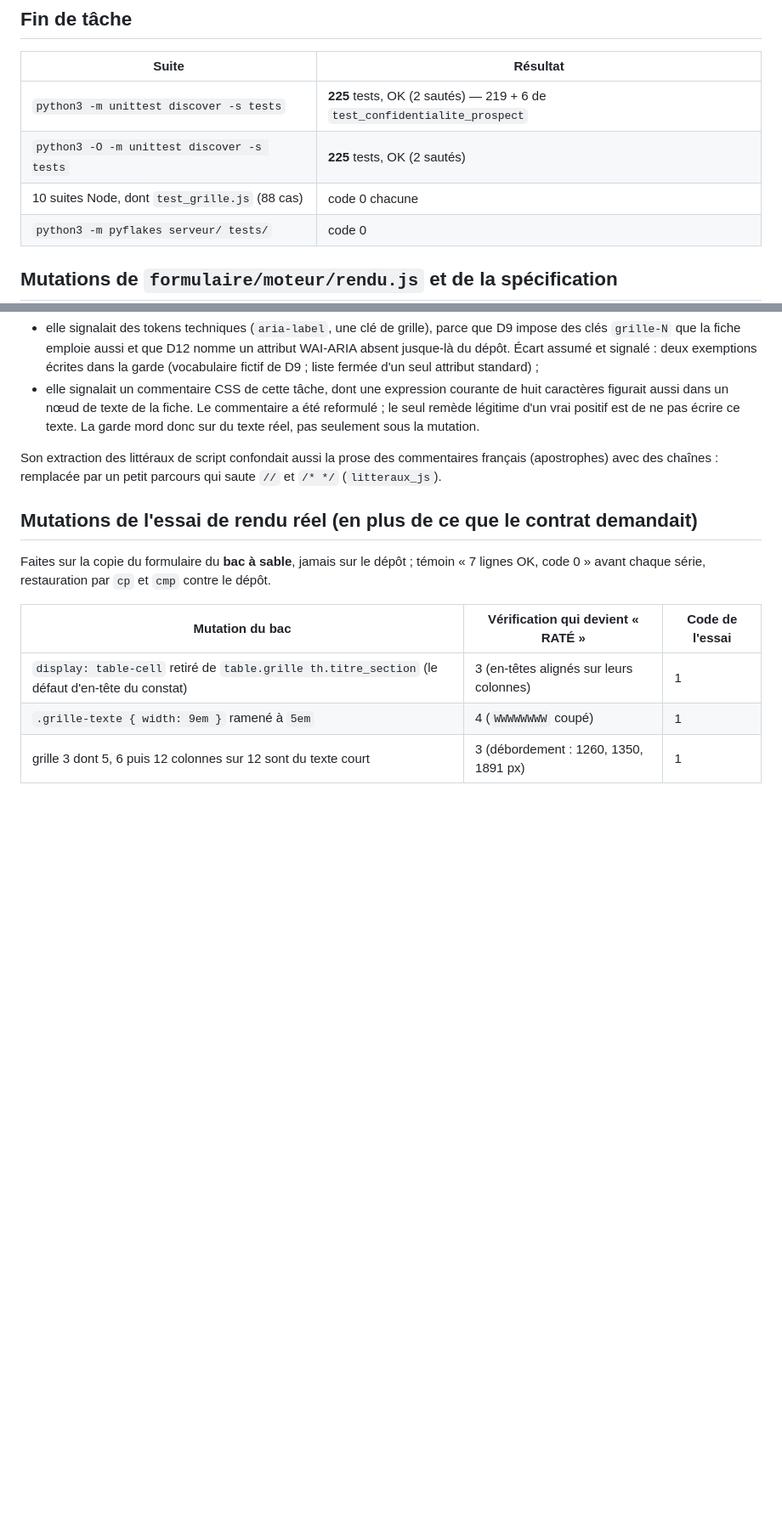
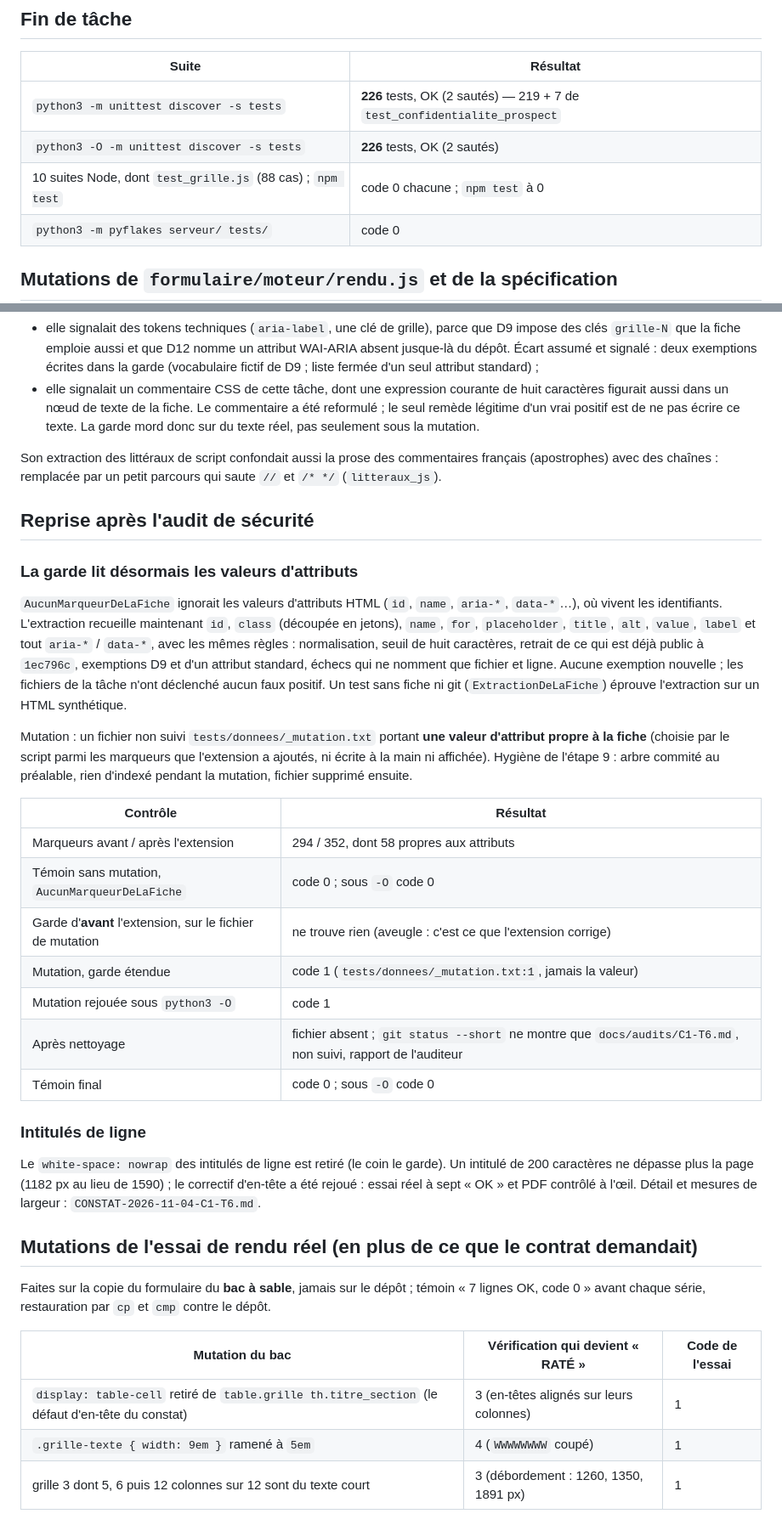
Before and after one commit to baptiste5922/bilan-posturo, a Markdown page: docs/audits/C1-T6-mises-en-echec.md, 2 parts joined by grey strips. Shown at 85% size. Drawn GitHub-style; blank space fills up the shorter version.

Commit message:
C1-T6 Consigne la mutation d'attribut et la reprise après l'audit
Co-Authored-By: Claude Sonnet 5.5 <noreply@anthropic.com>

```diff
--- a/docs/audits/C1-T6-mises-en-echec.md
+++ b/docs/audits/C1-T6-mises-en-echec.md
@@ -23,9 +23,9 @@ Le contrat et `CLAUDE.md` parlent de « dix suites Node » : la CI et
 
 | Suite | Résultat |
 |---|---|
-| `python3 -m unittest discover -s tests` | **225** tests, OK (2 sautés) — 219 + 6 de `test_confidentialite_prospect` |
-| `python3 -O -m unittest discover -s tests` | **225** tests, OK (2 sautés) |
-| 10 suites Node, dont `test_grille.js` (88 cas) | code 0 chacune |
+| `python3 -m unittest discover -s tests` | **226** tests, OK (2 sautés) — 219 + 7 de `test_confidentialite_prospect` |
+| `python3 -O -m unittest discover -s tests` | **226** tests, OK (2 sautés) |
+| 10 suites Node, dont `test_grille.js` (88 cas) ; `npm test` | code 0 chacune ; `npm test` à 0 |
 | `python3 -m pyflakes serveur/ tests/` | code 0 |
 
 ## Mutations de `formulaire/moteur/rendu.js` et de la spécification
@@ -101,6 +101,43 @@ Son extraction des littéraux de script confondait aussi la prose des
 commentaires français (apostrophes) avec des chaînes : remplacée par un petit
 parcours qui saute `//` et `/* */` (`litteraux_js`).
 
+## Reprise après l'audit de sécurité
+
+### La garde lit désormais les valeurs d'attributs
+
+`AucunMarqueurDeLaFiche` ignorait les valeurs d'attributs HTML (`id`, `name`,
+`aria-*`, `data-*`…), où vivent les identifiants. L'extraction recueille
+maintenant `id`, `class` (découpée en jetons), `name`, `for`, `placeholder`,
+`title`, `alt`, `value`, `label` et tout `aria-*` / `data-*`, avec les mêmes
+règles : normalisation, seuil de huit caractères, retrait de ce qui est déjà
+public à `1ec796c`, exemptions D9 et d'un attribut standard, échecs qui ne
+nomment que fichier et ligne. Aucune exemption nouvelle ; les fichiers de la
+tâche n'ont déclenché aucun faux positif. Un test sans fiche ni git
+(`ExtractionDeLaFiche`) éprouve l'extraction sur un HTML synthétique.
+
+Mutation : un fichier non suivi `tests/donnees/_mutation.txt` portant **une valeur
+d'attribut propre à la fiche** (choisie par le script parmi les marqueurs que
+l'extension a ajoutés, ni écrite à la main ni affichée). Hygiène de l'étape 9 :
+arbre commité au préalable, rien d'indexé pendant la mutation, fichier supprimé
+ensuite.
+
+| Contrôle | Résultat |
+|---|---|
+| Marqueurs avant / après l'extension | 294 / 352, dont 58 propres aux attributs |
+| Témoin sans mutation, `AucunMarqueurDeLaFiche` | code 0 ; sous `-O` code 0 |
+| Garde d'**avant** l'extension, sur le fichier de mutation | ne trouve rien (aveugle : c'est ce que l'extension corrige) |
+| Mutation, garde étendue | code 1 (`tests/donnees/_mutation.txt:1`, jamais la valeur) |
+| Mutation rejouée sous `python3 -O` | code 1 |
+| Après nettoyage | fichier absent ; `git status --short` ne montre que `docs/audits/C1-T6.md`, non suivi, rapport de l'auditeur |
+| Témoin final | code 0 ; sous `-O` code 0 |
+
+### Intitulés de ligne
+
+Le `white-space: nowrap` des intitulés de ligne est retiré (le coin le garde). Un
+intitulé de 200 caractères ne dépasse plus la page (1182 px au lieu de 1590) ;
+le correctif d'en-tête a été rejoué : essai réel à sept « OK » et PDF contrôlé à
+l'œil. Détail et mesures de largeur : `CONSTAT-2026-11-04-C1-T6.md`.
+
 ## Mutations de l'essai de rendu réel (en plus de ce que le contrat demandait)
 
 Faites sur la copie du formulaire du **bac à sable**, jamais sur le dépôt ;
```
